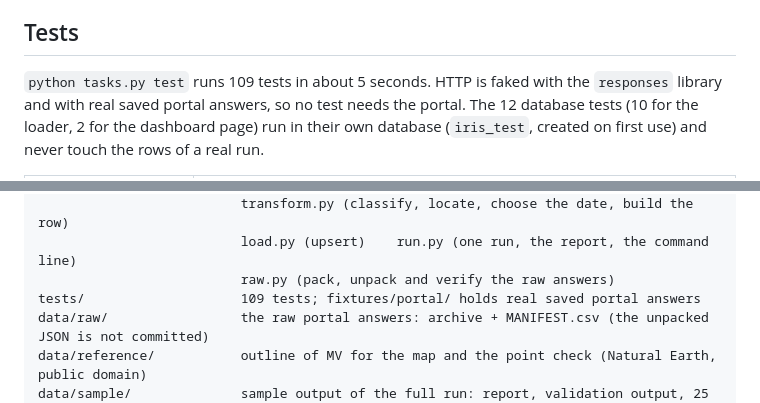
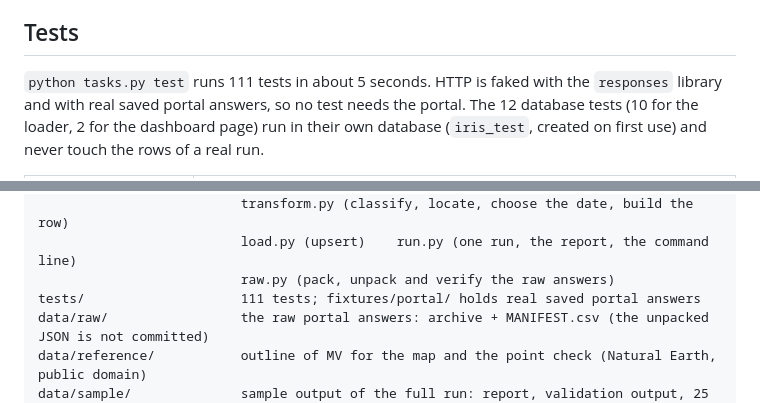
Before and after one commit to arunp77/IRIS-SIG-13, a Markdown page: README.md, 2 parts joined by grey strips. Rendered like a GitHub page.

```diff
--- a/README.md
+++ b/README.md
@@ -419,7 +419,7 @@ Every column is described in [docs/data_dictionary.md](docs/data_dictionary.md).
 
 ## Tests
 
-`python tasks.py test` runs 109 tests in about 5 seconds. HTTP is faked with the `responses` library and with real saved
+`python tasks.py test` runs 111 tests in about 5 seconds. HTTP is faked with the `responses` library and with real saved
 portal answers, so no test needs the portal. The 12 database tests (10 for the loader, 2 for the dashboard page) run in
 their own database (`iris_test`, created on first use) and never touch the rows of a real run.
 
@@ -452,7 +452,7 @@ src/harvester/            client.py (polite HTTP, retries, cache, offline mode)
                           transform.py (classify, locate, choose the date, build the row)
                           load.py (upsert)    run.py (one run, the report, the command line)
                           raw.py (pack, unpack and verify the raw answers)
-tests/                    109 tests; fixtures/portal/ holds real saved portal answers
+tests/                    111 tests; fixtures/portal/ holds real saved portal answers
 data/raw/                 the raw portal answers: archive + MANIFEST.csv (the unpacked JSON is not committed)
 data/reference/           outline of MV for the map and the point check (Natural Earth, public domain)
 data/sample/              sample output of the full run: report, validation output, 25 rows as CSV and GeoJSON
```
Also changed, not shown: other parts of README.md (+5 -5 lines), docs/quality_report.md (+1 -1 lines), docs/figures/dashboard_charts.png, 4 other files.
